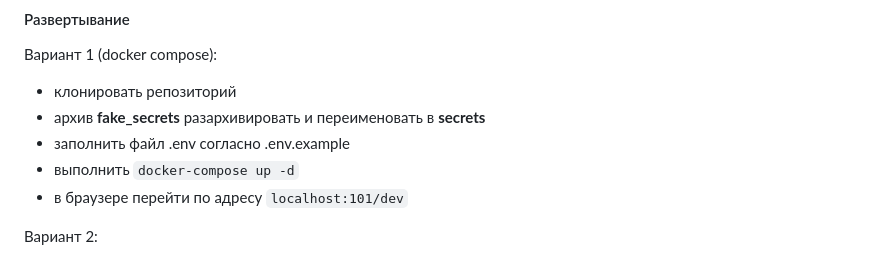
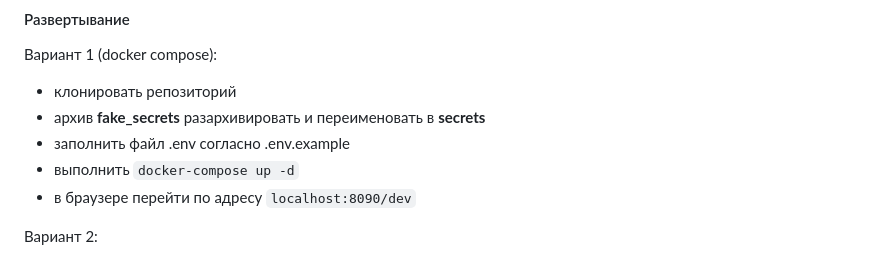
Before and after one commit to SergeyK1983/small_project, a Markdown page: README.md, the part around the change. GitHub-like rendering.

Commit message:
ref(smp-5) ref readme

```diff
--- a/README.md
+++ b/README.md
@@ -63,7 +63,7 @@ signature - SHA256 хеш подпись объекта
 - архив **fake_secrets** разархивировать и переименовать в **secrets**
 - заполнить файл .env согласно .env.example
 - выполнить `docker-compose up -d`
-- в браузере перейти по адресу `localhost:101/dev`
+- в браузере перейти по адресу `localhost:8090/dev`
 
 Вариант 2:
 - удостоверится, что у вас есть python 3.13 и poetry >= 2.0
```
